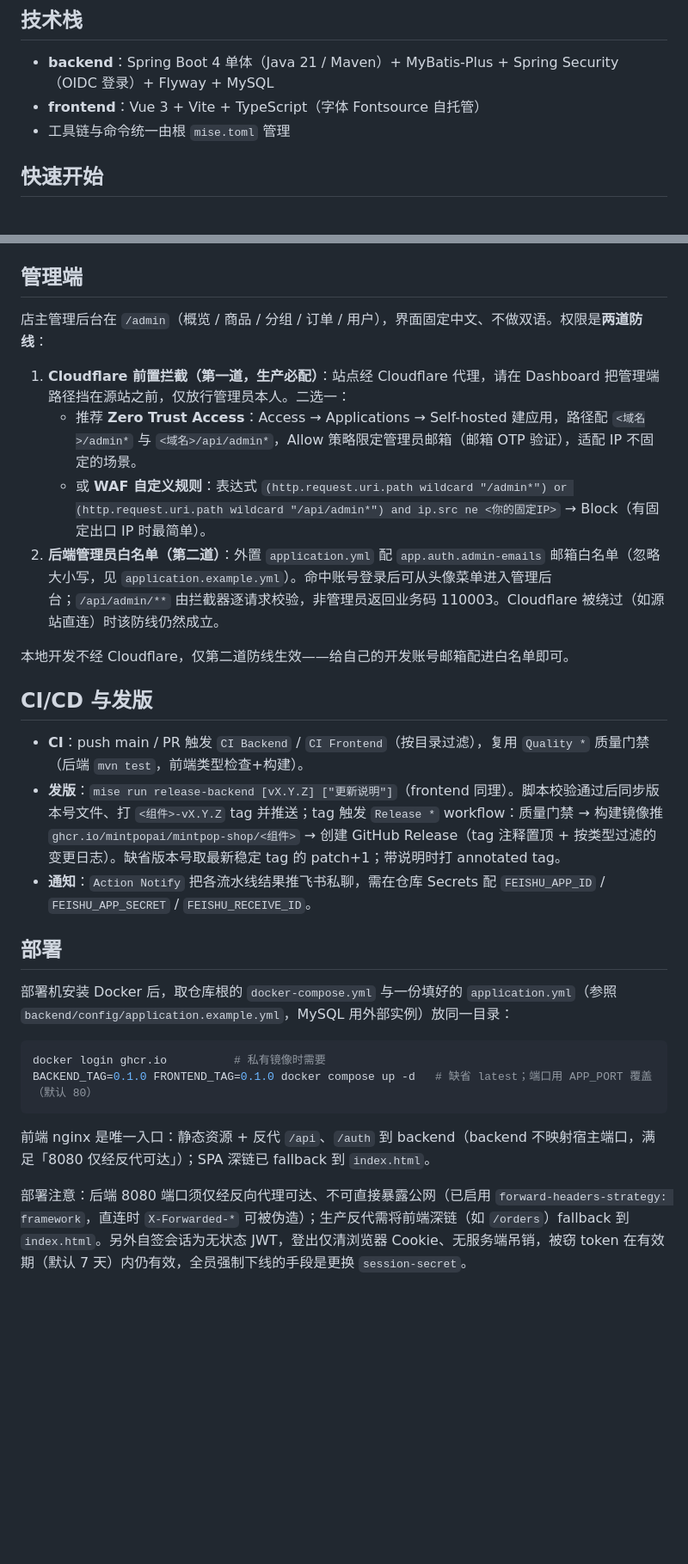
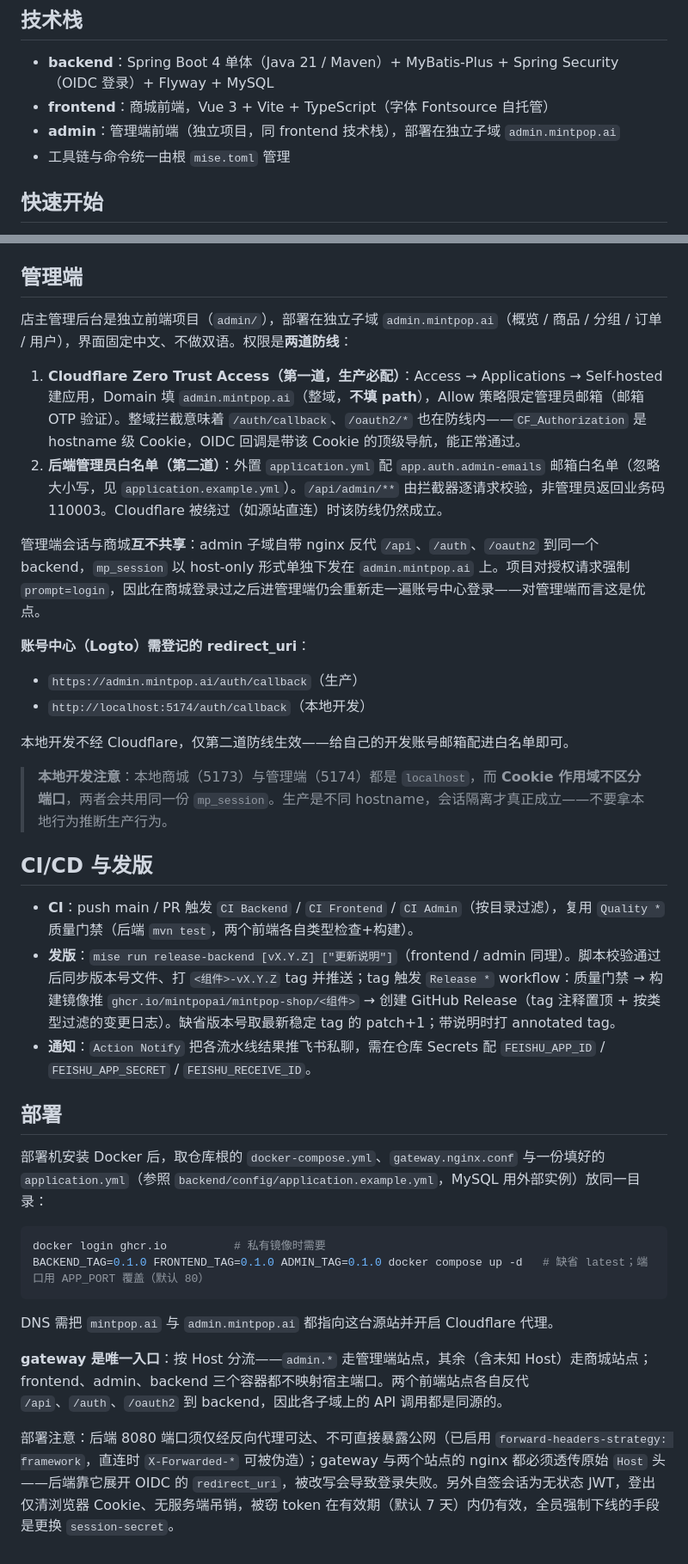
Before and after one commit to mintpopai/mintpop-shop, a Markdown page: README.md, 2 parts joined by grey strips. Shown at 86% size. Drawn GitHub-style; blank space fills up the shorter version.

Commit message:
docs: README 跟进管理端独立子域与 gateway 分流架构

````diff
--- a/README.md
+++ b/README.md
@@ -5,7 +5,8 @@ MintPop 品牌商店：前端分组展示商品，点击购买创建待支付订
 ## 技术栈
 
 - **backend**：Spring Boot 4 单体（Java 21 / Maven）+ MyBatis-Plus + Spring Security（OIDC 登录）+ Flyway + MySQL
-- **frontend**：Vue 3 + Vite + TypeScript（字体 Fontsource 自托管）
+- **frontend**：商城前端，Vue 3 + Vite + TypeScript（字体 Fontsource 自托管）
+- **admin**：管理端前端（独立项目，同 frontend 技术栈），部署在独立子域 `admin.mintpop.ai`
 - 工具链与命令统一由根 `mise.toml` 管理
 
 ## 快速开始
@@ -74,30 +75,38 @@ mise run run-frontend      # 终端 2：启动前端（5173，/api 代理到 808
 
 ## 管理端
 
-店主管理后台在 `/admin`（概览 / 商品 / 分组 / 订单 / 用户），界面固定中文、不做双语。权限是**两道防线**：
+店主管理后台是独立前端项目（`admin/`），部署在独立子域 `admin.mintpop.ai`（概览 / 商品 / 分组 / 订单 / 用户），界面固定中文、不做双语。权限是**两道防线**：
 
-1. **Cloudflare 前置拦截（第一道，生产必配）**：站点经 Cloudflare 代理，请在 Dashboard 把管理端路径挡在源站之前，仅放行管理员本人。二选一：
-   - 推荐 **Zero Trust Access**：Access → Applications → Self-hosted 建应用，路径配 `<域名>/admin*` 与 `<域名>/api/admin*`，Allow 策略限定管理员邮箱（邮箱 OTP 验证），适配 IP 不固定的场景。
-   - 或 **WAF 自定义规则**：表达式 `(http.request.uri.path wildcard "/admin*") or (http.request.uri.path wildcard "/api/admin*") and ip.src ne <你的固定IP>` → Block（有固定出口 IP 时最简单）。
-2. **后端管理员白名单（第二道）**：外置 `application.yml` 配 `app.auth.admin-emails` 邮箱白名单（忽略大小写，见 `application.example.yml`）。命中账号登录后可从头像菜单进入管理后台；`/api/admin/**` 由拦截器逐请求校验，非管理员返回业务码 110003。Cloudflare 被绕过（如源站直连）时该防线仍然成立。
+1. **Cloudflare Zero Trust Access（第一道，生产必配）**：Access → Applications → Self-hosted 建应用，Domain 填 `admin.mintpop.ai`（整域，**不填 path**），Allow 策略限定管理员邮箱（邮箱 OTP 验证）。整域拦截意味着 `/auth/callback`、`/oauth2/*` 也在防线内——`CF_Authorization` 是 hostname 级 Cookie，OIDC 回调是带该 Cookie 的顶级导航，能正常通过。
+2. **后端管理员白名单（第二道）**：外置 `application.yml` 配 `app.auth.admin-emails` 邮箱白名单（忽略大小写，见 `application.example.yml`）。`/api/admin/**` 由拦截器逐请求校验，非管理员返回业务码 110003。Cloudflare 被绕过（如源站直连）时该防线仍然成立。
+
+管理端会话与商城**互不共享**：admin 子域自带 nginx 反代 `/api`、`/auth`、`/oauth2` 到同一个 backend，`mp_session` 以 host-only 形式单独下发在 `admin.mintpop.ai` 上。项目对授权请求强制 `prompt=login`，因此在商城登录过之后进管理端仍会重新走一遍账号中心登录——对管理端而言这是优点。
+
+**账号中心（Logto）需登记的 redirect_uri**：
+- `https://admin.mintpop.ai/auth/callback`（生产）
+- `http://localhost:5174/auth/callback`（本地开发）
 
 本地开发不经 Cloudflare，仅第二道防线生效——给自己的开发账号邮箱配进白名单即可。
 
+> **本地开发注意**：本地商城（5173）与管理端（5174）都是 `localhost`，而 **Cookie 作用域不区分端口**，两者会共用同一份 `mp_session`。生产是不同 hostname，会话隔离才真正成立——不要拿本地行为推断生产行为。
+
 ## CI/CD 与发版
 
-- **CI**：push main / PR 触发 `CI Backend` / `CI Frontend`（按目录过滤），复用 `Quality *` 质量门禁（后端 `mvn test`，前端类型检查+构建）。
-- **发版**：`mise run release-backend [vX.Y.Z] ["更新说明"]`（frontend 同理）。脚本校验通过后同步版本号文件、打 `<组件>-vX.Y.Z` tag 并推送；tag 触发 `Release *` workflow：质量门禁 → 构建镜像推 `ghcr.io/mintpopai/mintpop-shop/<组件>` → 创建 GitHub Release（tag 注释置顶 + 按类型过滤的变更日志）。缺省版本号取最新稳定 tag 的 patch+1；带说明时打 annotated tag。
+- **CI**：push main / PR 触发 `CI Backend` / `CI Frontend` / `CI Admin`（按目录过滤），复用 `Quality *` 质量门禁（后端 `mvn test`，两个前端各自类型检查+构建）。
+- **发版**：`mise run release-backend [vX.Y.Z] ["更新说明"]`（frontend / admin 同理）。脚本校验通过后同步版本号文件、打 `<组件>-vX.Y.Z` tag 并推送；tag 触发 `Release *` workflow：质量门禁 → 构建镜像推 `ghcr.io/mintpopai/mintpop-shop/<组件>` → 创建 GitHub Release（tag 注释置顶 + 按类型过滤的变更日志）。缺省版本号取最新稳定 tag 的 patch+1；带说明时打 annotated tag。
 - **通知**：`Action Notify` 把各流水线结果推飞书私聊，需在仓库 Secrets 配 `FEISHU_APP_ID` / `FEISHU_APP_SECRET` / `FEISHU_RECEIVE_ID`。
 
 ## 部署
 
-部署机安装 Docker 后，取仓库根的 `docker-compose.yml` 与一份填好的 `application.yml`（参照 `backend/config/application.example.yml`，MySQL 用外部实例）放同一目录：
+部署机安装 Docker 后，取仓库根的 `docker-compose.yml`、`gateway.nginx.conf` 与一份填好的 `application.yml`（参照 `backend/config/application.example.yml`，MySQL 用外部实例）放同一目录：
 
 ```bash
 docker login ghcr.io          # 私有镜像时需要
-BACKEND_TAG=0.1.0 FRONTEND_TAG=0.1.0 docker compose up -d   # 缺省 latest；端口用 APP_PORT 覆盖（默认 80）
+BACKEND_TAG=0.1.0 FRONTEND_TAG=0.1.0 ADMIN_TAG=0.1.0 docker compose up -d   # 缺省 latest；端口用 APP_PORT 覆盖（默认 80）
 ```
 
-前端 nginx 是唯一入口：静态资源 + 反代 `/api`、`/auth` 到 backend（backend 不映射宿主端口，满足「8080 仅经反代可达」）；SPA 深链已 fallback 到 `index.html`。
+DNS 需把 `mintpop.ai` 与 `admin.mintpop.ai` 都指向这台源站并开启 Cloudflare 代理。
 
-部署注意：后端 8080 端口须仅经反向代理可达、不可直接暴露公网（已启用 `forward-headers-strategy: framework`，直连时 `X-Forwarded-*` 可被伪造）；生产反代需将前端深链（如 `/orders`）fallback 到 `index.html`。另外自签会话为无状态 JWT，登出仅清浏览器 Cookie、无服务端吊销，被窃 token 在有效期（默认 7 天）内仍有效，全员强制下线的手段是更换 `session-secret`。
+**gateway 是唯一入口**：按 Host 分流——`admin.*` 走管理端站点，其余（含未知 Host）走商城站点；frontend、admin、backend 三个容器都不映射宿主端口。两个前端站点各自反代 `/api`、`/auth`、`/oauth2` 到 backend，因此各子域上的 API 调用都是同源的。
+
+部署注意：后端 8080 端口须仅经反向代理可达、不可直接暴露公网（已启用 `forward-headers-strategy: framework`，直连时 `X-Forwarded-*` 可被伪造）；gateway 与两个站点的 nginx 都必须透传原始 `Host` 头——后端靠它展开 OIDC 的 `redirect_uri`，被改写会导致登录失败。另外自签会话为无状态 JWT，登出仅清浏览器 Cookie、无服务端吊销，被窃 token 在有效期（默认 7 天）内仍有效，全员强制下线的手段是更换 `session-secret`。
````
Also changed, not shown: other parts of README.md (+4 -4 lines).
